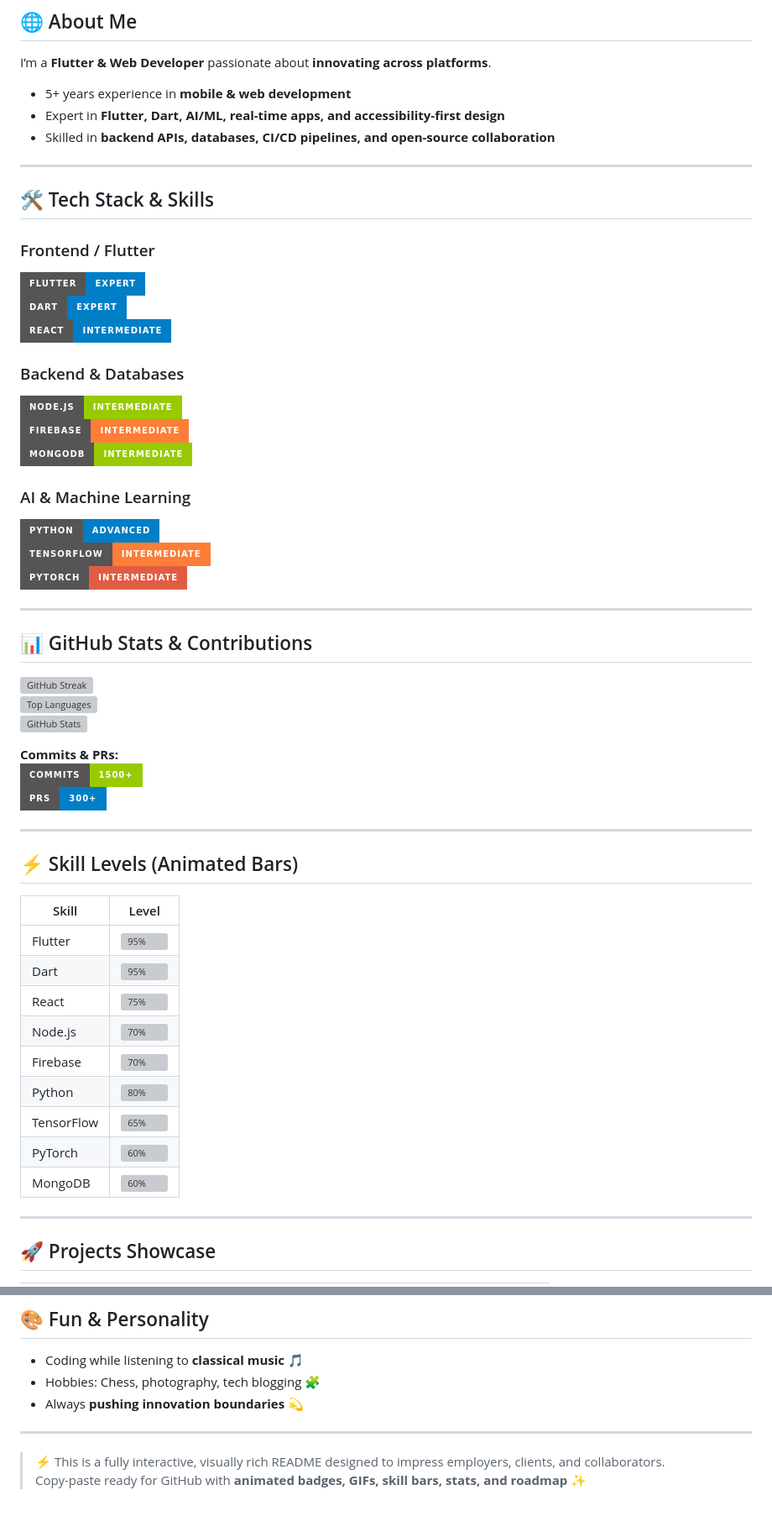
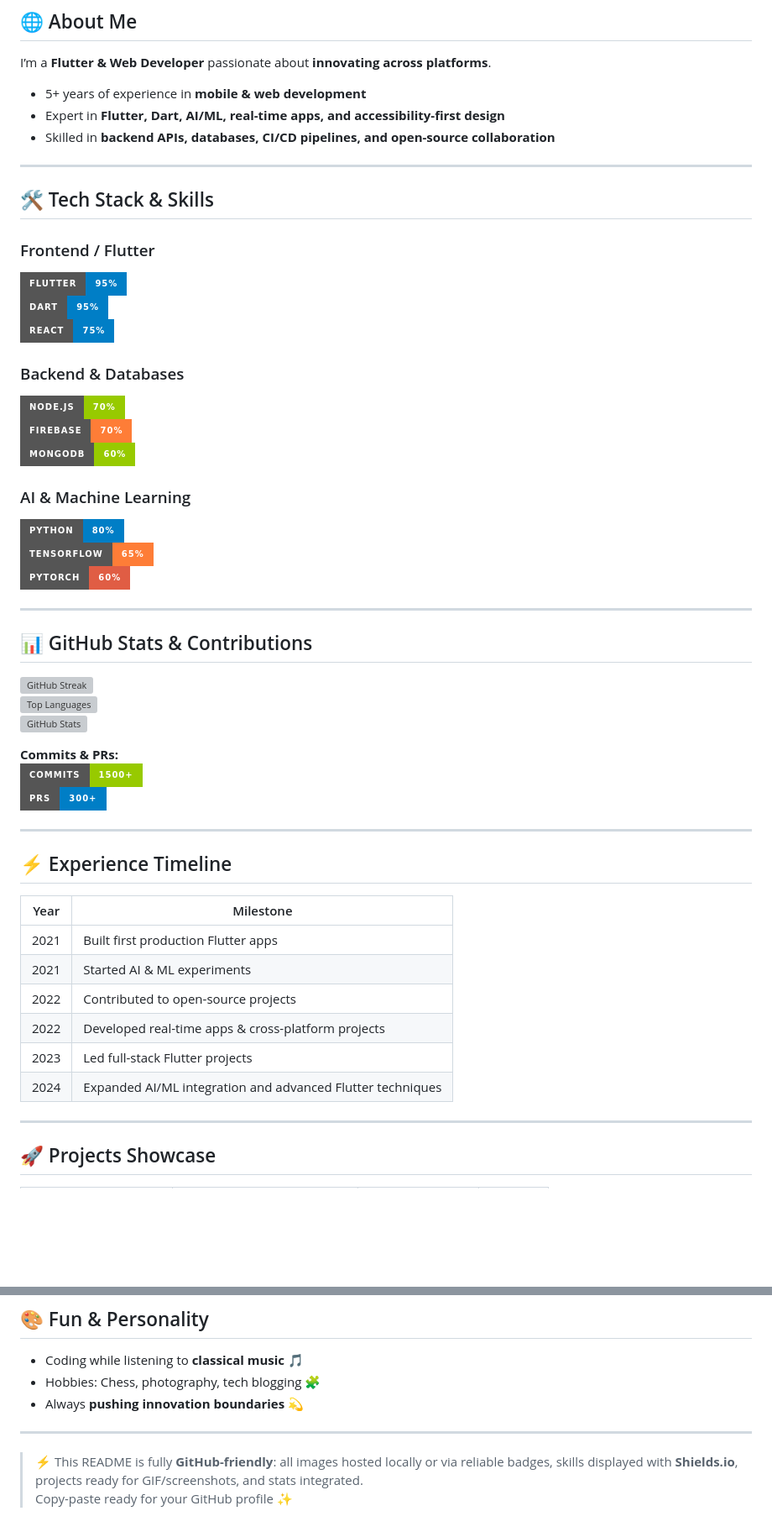
Before and after one commit to yohabay/yohabay, a Markdown page: README.md, 2 parts joined by grey strips. Shown: that part at 84% size. GitHub-like rendering; badges without logos; blank space fills up the shorter version; grey boxes are pictures that could not be loaded.

Commit message:
Refactor README for clarity and visuals
Updated README.md with improved formatting and skill levels.

```diff
--- a/README.md
+++ b/README.md
@@ -9,7 +9,7 @@
 
 ## 🌐 About Me
 I’m a **Flutter & Web Developer** passionate about **innovating across platforms**.
-- 5+ years experience in **mobile & web development**
+- 5+ years of experience in **mobile & web development**
 - Expert in **Flutter, Dart, AI/ML, real-time apps, and accessibility-first design**
 - Skilled in **backend APIs, databases, CI/CD pipelines, and open-source collaboration**
 
@@ -18,19 +18,19 @@ I’m a **Flutter & Web Developer** passionate about **innovating across platfor
 ## 🛠 Tech Stack & Skills
 
 ### Frontend / Flutter
-![Flutter](https://img.shields.io/badge/Flutter-Expert-blue?style=for-the-badge&logo=flutter&logoColor=white)
-![Dart](https://img.shields.io/badge/Dart-Expert-blue?style=for-the-badge&logo=dart&logoColor=white)
-![React](https://img.shields.io/badge/React-Intermediate-blue?style=for-the-badge&logo=react&logoColor=white)
+![Flutter](https://img.shields.io/badge/Flutter-95%25-blue?style=for-the-badge&logo=flutter&logoColor=white)
+![Dart](https://img.shields.io/badge/Dart-95%25-blue?style=for-the-badge&logo=dart&logoColor=white)
+![React](https://img.shields.io/badge/React-75%25-blue?style=for-the-badge&logo=react&logoColor=white)
 
 ### Backend & Databases
-![Node.js](https://img.shields.io/badge/Node.js-Intermediate-green?style=for-the-badge&logo=node.js&logoColor=white)
-![Firebase](https://img.shields.io/badge/Firebase-Intermediate-orange?style=for-the-badge&logo=firebase&logoColor=white)
-![MongoDB](https://img.shields.io/badge/MongoDB-Intermediate-green?style=for-the-badge&logo=mongodb&logoColor=white)
+![Node.js](https://img.shields.io/badge/Node.js-70%25-green?style=for-the-badge&logo=node.js&logoColor=white)
+![Firebase](https://img.shields.io/badge/Firebase-70%25-orange?style=for-the-badge&logo=firebase&logoColor=white)
+![MongoDB](https://img.shields.io/badge/MongoDB-60%25-green?style=for-the-badge&logo=mongodb&logoColor=white)
 
 ### AI & Machine Learning
-![Python](https://img.shields.io/badge/Python-Advanced-blue?style=for-the-badge&logo=python&logoColor=white)
-![TensorFlow](https://img.shields.io/badge/TensorFlow-Intermediate-orange?style=for-the-badge&logo=tensorflow&logoColor=white)
-![PyTorch](https://img.shields.io/badge/PyTorch-Intermediate-red?style=for-the-badge&logo=pytorch&logoColor=white)
+![Python](https://img.shields.io/badge/Python-80%25-blue?style=for-the-badge&logo=python&logoColor=white)
+![TensorFlow](https://img.shields.io/badge/TensorFlow-65%25-orange?style=for-the-badge&logo=tensorflow&logoColor=white)
+![PyTorch](https://img.shields.io/badge/PyTorch-60%25-red?style=for-the-badge&logo=pytorch&logoColor=white)
 
 ---
 
@@ -46,18 +46,16 @@ I’m a **Flutter & Web Developer** passionate about **innovating across platfor
 
 ---
 
-## ⚡ Skill Levels (Animated Bars)
-| Skill | Level |
-|-------|-------|
-| Flutter | ![95%](https://progress-bar.dev/95/?title=Flutter&color=00BFFF) |
-| Dart | ![95%](https://progress-bar.dev/95/?title=Dart&color=00BFFF) |
-| React | ![75%](https://progress-bar.dev/75/?title=React&color=61DBFB) |
-| Node.js | ![70%](https://progress-bar.dev/70/?title=Node.js&color=339933) |
-| Firebase | ![70%](https://progress-bar.dev/70/?title=Firebase&color=FFCA28) |
-| Python | ![80%](https://progress-bar.dev/80/?title=Python&color=3776AB) |
-| TensorFlow | ![65%](https://progress-bar.dev/65/?title=TensorFlow&color=FF6F00) |
-| PyTorch | ![60%](https://progress-bar.dev/60/?title=PyTorch&color=EE4C2C) |
-| MongoDB | ![60%](https://progress-bar.dev/60/?title=MongoDB&color=47A248) |
+## ⚡ Experience Timeline
+
+| Year | Milestone |
+|------|-----------|
+| 2021 | Built first production Flutter apps |
+| 2021 | Started AI & ML experiments |
+| 2022 | Contributed to open-source projects |
+| 2022 | Developed real-time apps & cross-platform projects |
+| 2023 | Led full-stack Flutter projects |
+| 2024 | Expanded AI/ML integration and advanced Flutter techniques |
 
 ---
 
@@ -98,5 +98,5 @@ I’m a **Flutter & Web Developer** passionate about **innovating across platfor
 
 ---
 
-> ⚡ This is a fully interactive, visually rich README designed to impress employers, clients, and collaborators.
-> Copy-paste ready for GitHub with **animated badges, GIFs, skill bars, stats, and roadmap** ✨
+> ⚡ This README is fully **GitHub-friendly**: all images hosted locally or via reliable badges, skills displayed with **Shields.io**, projects ready for GIF/screenshots, and stats integrated.
+> Copy-paste ready for your GitHub profile ✨
```
Also changed, not shown: other parts of README.md (+7 -5 lines).
